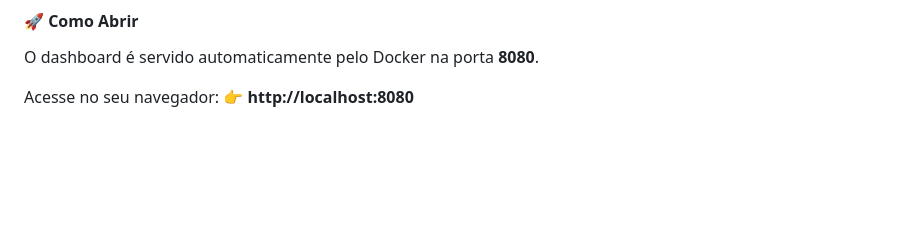
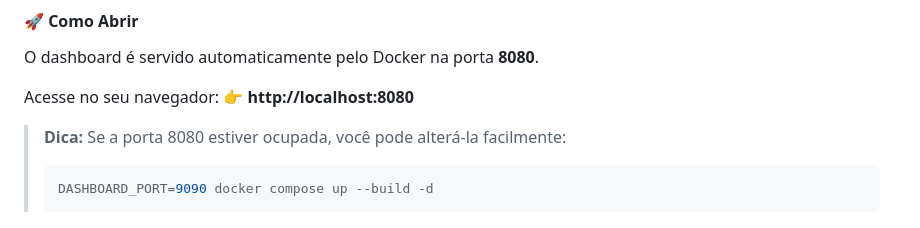
Before and after one commit to fabyo/gordon-watcher, a Markdown page: README.md, the part around the change. GitHub-like rendering; blank space fills up the shorter version.

Commit message:
docs: add instructions for custom dashboard port

````diff
--- a/README.md
+++ b/README.md
@@ -187,6 +187,11 @@ O dashboard é servido automaticamente pelo Docker na porta **8080**.
 
 Acesse no seu navegador:
 👉 **http://localhost:8080**
+
+> **Dica:** Se a porta 8080 estiver ocupada, você pode alterá-la facilmente:
+> ```bash
+> DASHBOARD_PORT=9090 docker compose up --build -d
+> ```
 
 ![Dashboard Preview](web/dashboard.png)
 
````
